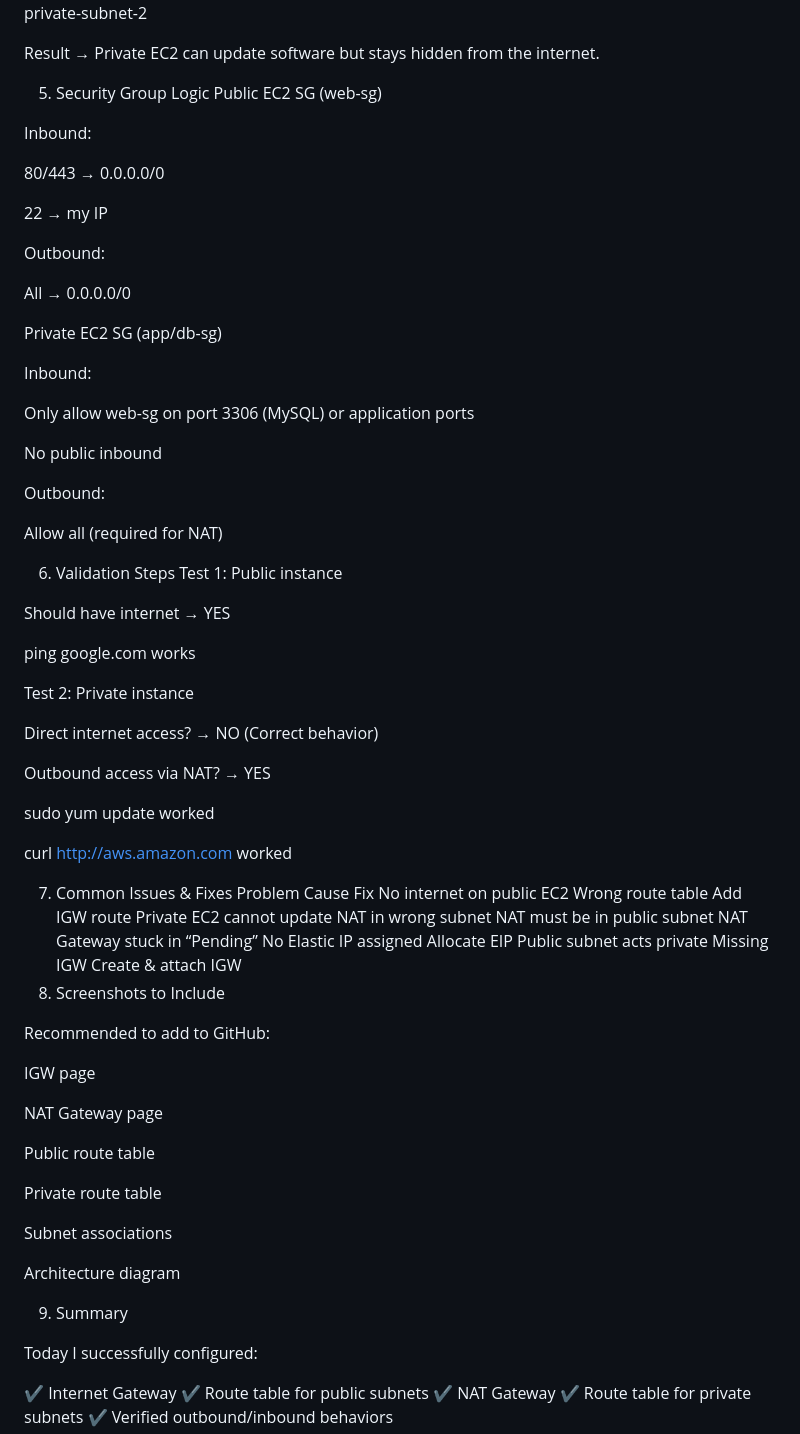
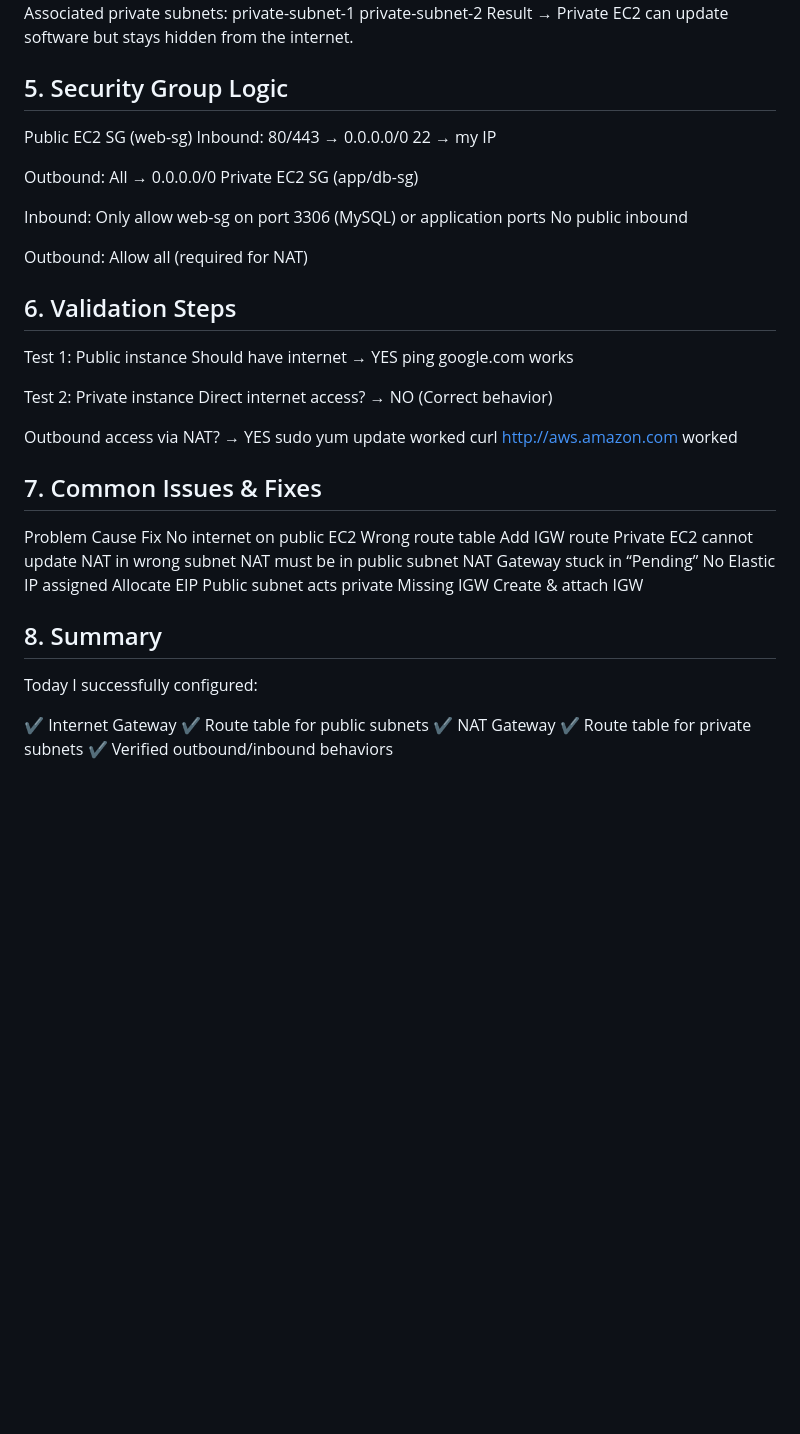
Before and after one commit to tvero1011/career, a Markdown page: week04-deep-networking/day02/Internet-nat-gateway.md, the part around the change printed below. GitHub-like rendering; blank space fills up the shorter version.

```diff
--- a/week04-deep-networking/day02/Internet-nat-gateway.md
+++ b/week04-deep-networking/day02/Internet-nat-gateway.md
@@ -111,73 +80,46 @@ private-subnet-1
 private-subnet-2
-
 Result → Private EC2 can update software but stays hidden from the internet.
 
-5. Security Group Logic
+## 5. Security Group Logic
+
 Public EC2 SG (web-sg)
-
 Inbound:
-
 80/443 → 0.0.0.0/0
-
 22 → my IP
 
 Outbound:
-
 All → 0.0.0.0/0
-
 Private EC2 SG (app/db-sg)
 
 Inbound:
-
 Only allow web-sg on port 3306 (MySQL) or application ports
-
 No public inbound
 
 Outbound:
-
 Allow all (required for NAT)
 
-6. Validation Steps
+## 6. Validation Steps
+
 Test 1: Public instance
-
 Should have internet → YES
-
 ping google.com works
 
 Test 2: Private instance
-
 Direct internet access? → NO
 (Correct behavior)
 
 Outbound access via NAT? → YES
-
 sudo yum update worked
-
 curl http://aws.amazon.com worked
 
-7. Common Issues & Fixes
+## 7. Common Issues & Fixes
 Problem	Cause	Fix
 No internet on public EC2	Wrong route table	Add IGW route
 Private EC2 cannot update	NAT in wrong subnet	NAT must be in public subnet
 NAT Gateway stuck in “Pending”	No Elastic IP assigned	Allocate EIP
 Public subnet acts private	Missing IGW	Create & attach IGW
-8. Screenshots to Include
 
-Recommended to add to GitHub:
-
-IGW page
-
-NAT Gateway page
-
-Public route table
-
-Private route table
-
-Subnet associations
-
-Architecture diagram
-
-9. Summary
+## 8. Summary
 
 Today I successfully configured:
 
```
Also changed, not shown: other parts of week04-deep-networking/day02/Internet-nat-gateway.md (+20 -51 lines).
